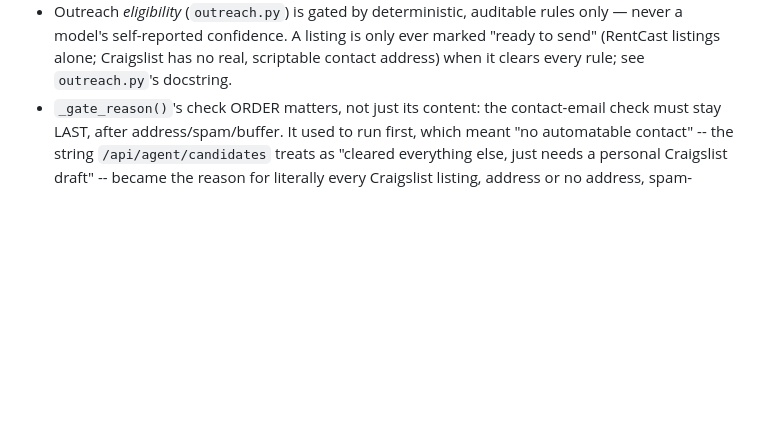
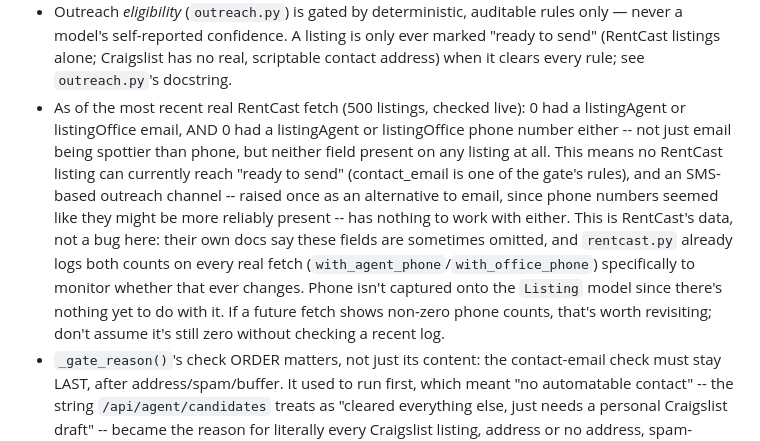
Before and after one commit to RunbotRobot/rental-finder, a Markdown page: CLAUDE.md, the part around the change. Rendered like a GitHub page; blank space fills up the shorter version.

Commit message:
Document that RentCast has no usable contact data right now (#22)
The owner asked whether phone numbers could work as an SMS-based
alternative to email outreach, since email felt like a bigger bottleneck.
Checked the most recent real RentCast fetch (500 listings): 0 had a
listingAgent/listingOffice email, and 0 had a phone number either. This
isn't new -- the email gap was already known -- but confirms phone isn't
a better fallback: RentCast simply isn't returning any contact info for
this dataset right now (their own docs note these fields are sometimes
omitted).

Documents the finding in CLAUDE.md (for future sessions) and README's
"Outreach and auto-send" section (for the owner), including a pointer to
rentcast.py's existing per-fetch diagnostic log so this is easy to
re-check if RentCast's data ever improves. No code changes -- this is a
data-source limitation, not a bug.


Claude-Session: https://claude.ai/code/session_01GfjoTNNg2JX6tu9YwJxo8n

Co-authored-by: Claude <noreply@anthropic.com>

```diff
--- a/CLAUDE.md
+++ b/CLAUDE.md
@@ -81,6 +81,21 @@
   listing is only ever marked "ready to send" (RentCast listings alone;
   Craigslist has no real, scriptable contact address) when it clears every
   rule; see `outreach.py`'s docstring.
+- As of the most recent real RentCast fetch (500 listings, checked live):
+  0 had a listingAgent or listingOffice email, AND 0 had a listingAgent or
+  listingOffice phone number either -- not just email being spottier than
+  phone, but neither field present on any listing at all. This means no
+  RentCast listing can currently reach "ready to send" (contact_email is
+  one of the gate's rules), and an SMS-based outreach channel -- raised
+  once as an alternative to email, since phone numbers seemed like they
+  might be more reliably present -- has nothing to work with either. This
+  is RentCast's data, not a bug here: their own docs say these fields are
+  sometimes omitted, and `rentcast.py` already logs both counts on every
+  real fetch (`with_agent_phone`/`with_office_phone`) specifically to
+  monitor whether that ever changes. Phone isn't captured onto the
+  `Listing` model since there's nothing yet to do with it. If a future
+  fetch shows non-zero phone counts, that's worth revisiting; don't assume
+  it's still zero without checking a recent log.
 - `_gate_reason()`'s check ORDER matters, not just its content: the
   contact-email check must stay LAST, after address/spam/buffer. It used to
   run first, which meant "no automatable contact" -- the string
```
Also changed, not shown: README.md (+9 -0 lines).
